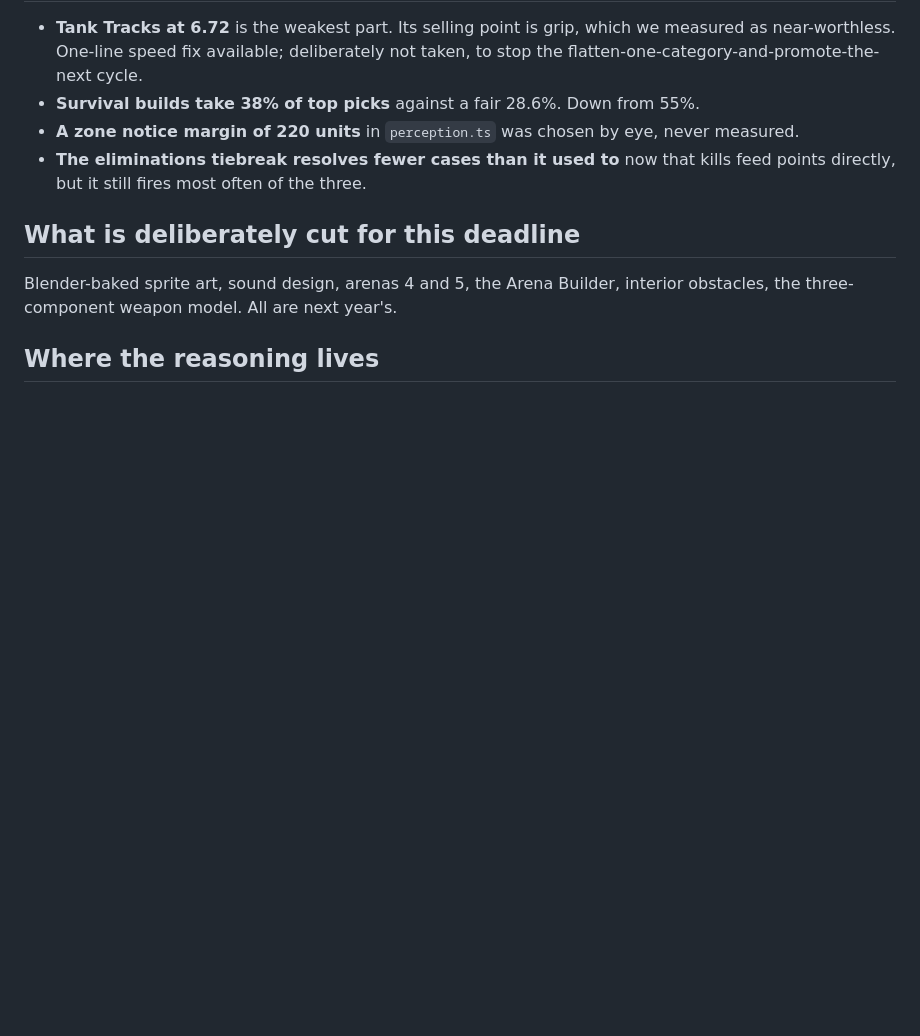
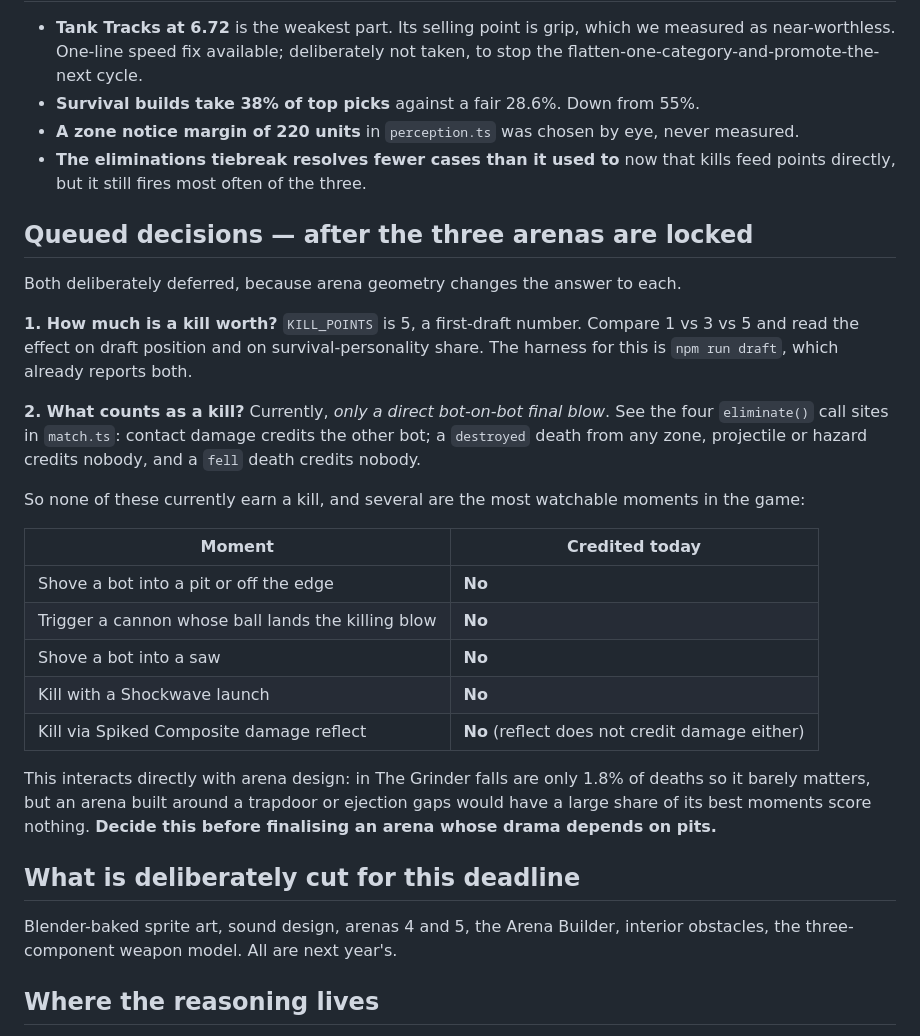
Before and after one commit to vindeezy/QuestDraftSelector, a Markdown page: docs/STATUS.md, the part around the change. Rendered like a GitHub page; blank space fills up the shorter version.

Commit message:
docs: record the two queued scoring decisions
Kill point value (1 vs 3 vs 5) and kill attribution, both deferred until the
three arenas are locked because arena geometry changes the answer to each.

Records what actually credits a kill today, from the four eliminate() call
sites: only a direct bot-on-bot final blow. Shoving a bot into a pit, killing
with a triggered cannon, and killing via damage reflect all currently score
nothing.

Co-Authored-By: Claude Opus 5 <noreply@anthropic.com>

```diff
--- a/docs/STATUS.md
+++ b/docs/STATUS.md
@@ -131,6 +131,35 @@ Recorded because each one cost hours and none is obvious from the code.
 - **The eliminations tiebreak resolves fewer cases than it used to** now that kills feed
   points directly, but it still fires most often of the three.
 
+## Queued decisions — after the three arenas are locked
+
+Both deliberately deferred, because arena geometry changes the answer to each.
+
+**1. How much is a kill worth?** `KILL_POINTS` is 5, a first-draft number. Compare 1 vs 3
+vs 5 and read the effect on draft position and on survival-personality share. The harness
+for this is `npm run draft`, which already reports both.
+
+**2. What counts as a kill?** Currently, *only a direct bot-on-bot final blow*. See the
+four `eliminate()` call sites in `match.ts`: contact damage credits the other bot; a
+`destroyed` death from any zone, projectile or hazard credits nobody, and a `fell` death
+credits nobody.
+
+So none of these currently earn a kill, and several are the most watchable moments in the
+game:
+
+| Moment | Credited today |
+|---|---|
+| Shove a bot into a pit or off the edge | **No** |
+| Trigger a cannon whose ball lands the killing blow | **No** |
+| Shove a bot into a saw | **No** |
+| Kill with a Shockwave launch | **No** |
+| Kill via Spiked Composite damage reflect | **No** (reflect does not credit damage either) |
+
+This interacts directly with arena design: in The Grinder falls are only 1.8% of deaths so
+it barely matters, but an arena built around a trapdoor or ejection gaps would have a large
+share of its best moments score nothing. **Decide this before finalising an arena whose
+drama depends on pits.**
+
 ## What is deliberately cut for this deadline
 
 Blender-baked sprite art, sound design, arenas 4 and 5, the Arena Builder, interior
```
